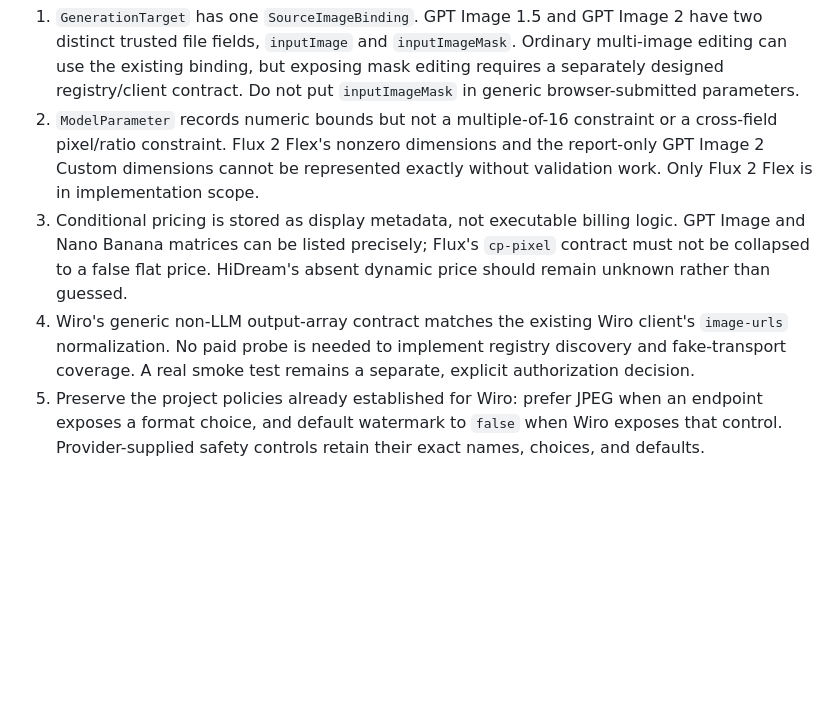
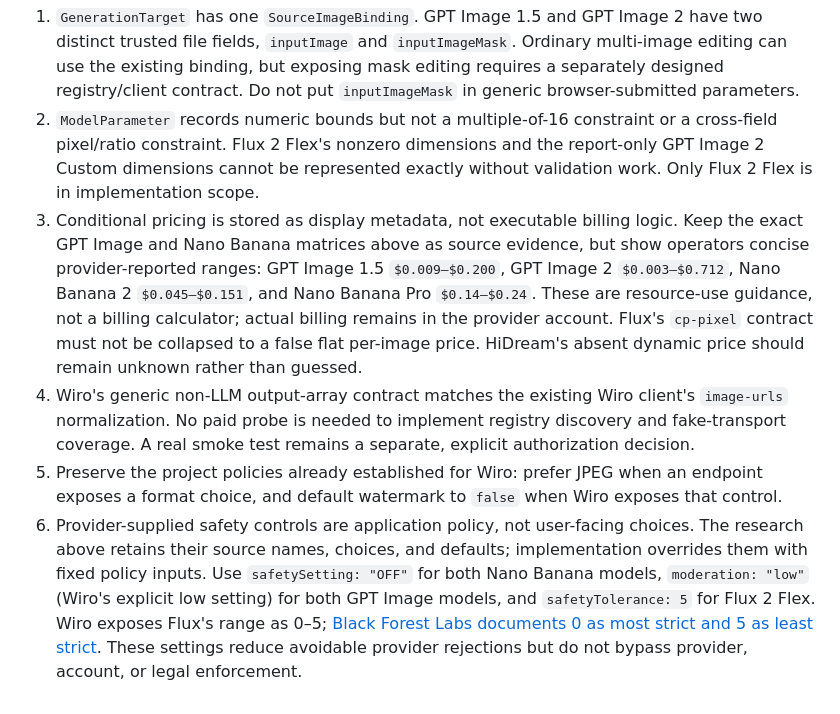
Before and after one commit to zoec98/imagegen-replicate, a Markdown page: developer/2026-09-07-wiro-model-parity/research.md, the part around the change. GitHub-like rendering; blank space fills up the shorter version.

Commit message:
wiro-model-parity: 1 - refine operator pricing and safety policy
- Preserve exact provider pricing matrices as research evidence while documenting operator-facing ranges (developer/2026-09-07-wiro-model-parity/research.md:268-276).
- Define fixed least-restrictive safety policy for Nano Banana, GPT Image, and Flux 2 Flex (developer/2026-09-07-wiro-model-parity/research.md:281-292).

```diff
--- a/developer/2026-09-07-wiro-model-parity/research.md
+++ b/developer/2026-09-07-wiro-model-parity/research.md
@@ -266,14 +266,27 @@ default `1:1`). Tool Detail reports `$0.006` per run.
    exactly without validation work. Only Flux 2 Flex is in implementation
    scope.
 3. Conditional pricing is stored as display metadata, not executable billing
-   logic. GPT Image and Nano Banana matrices can be listed precisely; Flux's
-   `cp-pixel` contract must not be collapsed to a false flat price. HiDream's
-   absent dynamic price should remain unknown rather than guessed.
+   logic. Keep the exact GPT Image and Nano Banana matrices above as source
+   evidence, but show operators concise provider-reported ranges: GPT Image
+   1.5 `$0.009–$0.200`, GPT Image 2 `$0.003–$0.712`, Nano Banana 2
+   `$0.045–$0.151`, and Nano Banana Pro `$0.14–$0.24`. These are resource-use
+   guidance, not a billing calculator; actual billing remains in the provider
+   account. Flux's `cp-pixel` contract must not be collapsed to a false flat
+   per-image price. HiDream's absent dynamic price should remain unknown rather
+   than guessed.
 4. Wiro's generic non-LLM output-array contract matches the existing Wiro
    client's `image-urls` normalization. No paid probe is needed to implement
    registry discovery and fake-transport coverage. A real smoke test remains a
    separate, explicit authorization decision.
 5. Preserve the project policies already established for Wiro: prefer JPEG
    when an endpoint exposes a format choice, and default watermark to `false`
-   when Wiro exposes that control. Provider-supplied safety controls retain
-   their exact names, choices, and defaults.
+   when Wiro exposes that control.
+6. Provider-supplied safety controls are application policy, not user-facing
+   choices. The research above retains their source names, choices, and
+   defaults; implementation overrides them with fixed policy inputs. Use
+   `safetySetting: "OFF"` for both Nano Banana models, `moderation: "low"`
+   (Wiro's explicit low setting) for both GPT Image models, and
+   `safetyTolerance: 5` for Flux 2 Flex. Wiro exposes Flux's range as 0–5;
+   [Black Forest Labs documents 0 as most strict and 5 as least strict](https://docs.bfl.ai/api-reference/models/erase-an-object-from-an-image).
+   These settings reduce avoidable provider rejections but do not bypass
+   provider, account, or legal enforcement.
```
